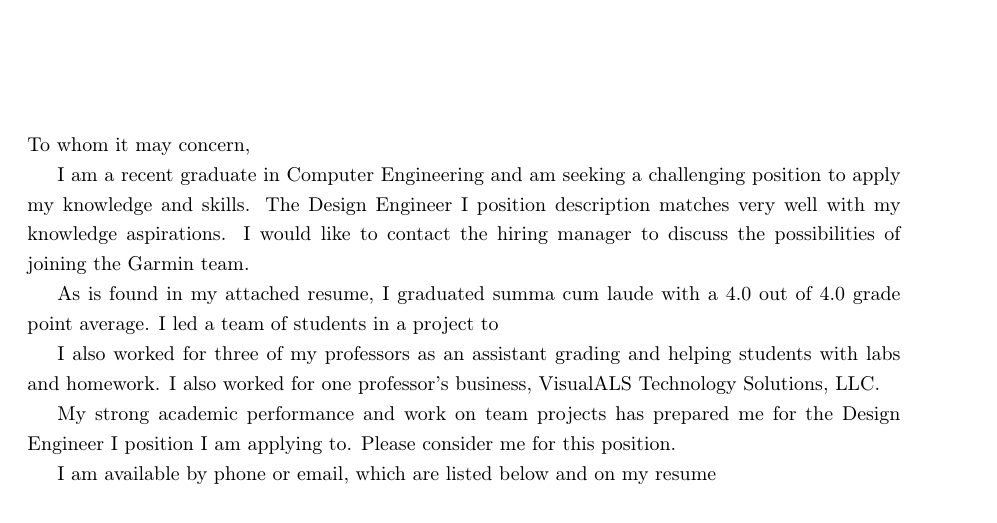
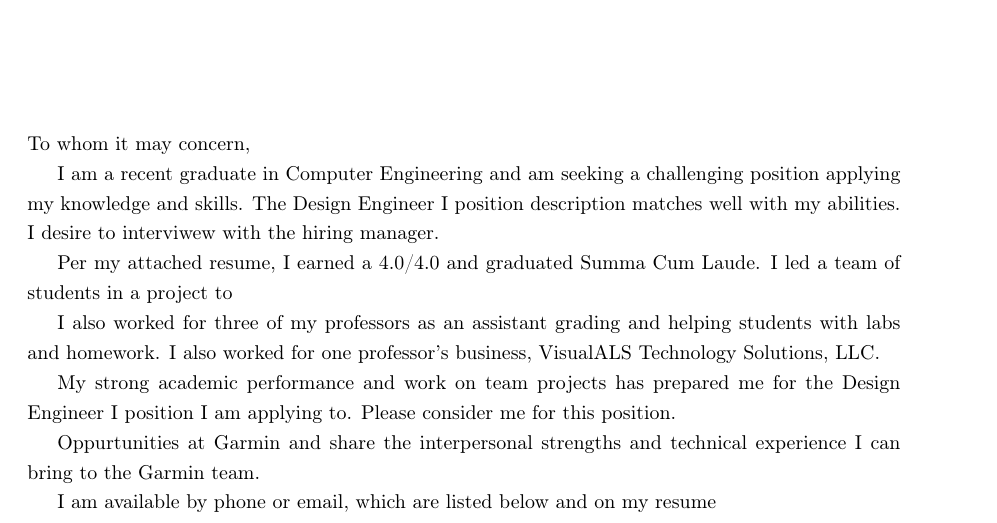
Before and after one commit to ZachWWalden/cv, a LaTeX CV (resume.tex): part of page 1 of 3, cut so that both start at the same text. Compiled offline with pdfLaTeX.

Commit message:
Work on cover letter

```diff
--- a/resume.tex
+++ b/resume.tex
@@ -66,15 +66,20 @@
 \begin{adjustwidth}{70pt}{70pt}
 \begin{spacing}{1.25}
 \vspace*{\fill}
+%Issues does not get across board design experiecne. Poorly expresses my interpersonal skills.
+%Generally not convincing.
+
 To whom it may concern,
 
-I am a recent graduate in Computer Engineering and am seeking a challenging position to apply my knowledge and skills.  The Design Engineer I position description matches very well with my knowledge aspirations.  I would like to contact the hiring manager to discuss the possibilities of joining the Garmin team.
+I am a recent graduate in Computer Engineering and am seeking a challenging position applying my knowledge and skills.  The Design Engineer I position description matches well with my abilities. I desire to interviwew with the hiring manager.
 
-As is found in my attached resume, I graduated summa cum laude with a 4.0 out of 4.0 grade point average.  I led a team of students in a project to
+Per my attached resume, I earned a 4.0/4.0 and graduated Summa Cum Laude. I led a team of students in a project to
 
 I also worked for three of my professors as an assistant grading and helping students with labs and homework.  I also worked for one professor’s business, VisualALS Technology Solutions, LLC.
 
 My strong academic performance and work on team projects has prepared me for the Design Engineer I position I am applying to.  Please consider me for this position.
+
+Oppurtunities at Garmin and share the interpersonal strengths and technical experience I can bring to the Garmin team.
 
 I am available by phone or email, which are listed below and on my resume
 \vspace*{\fill}
```
Also changed, not shown: resume.pdf.
